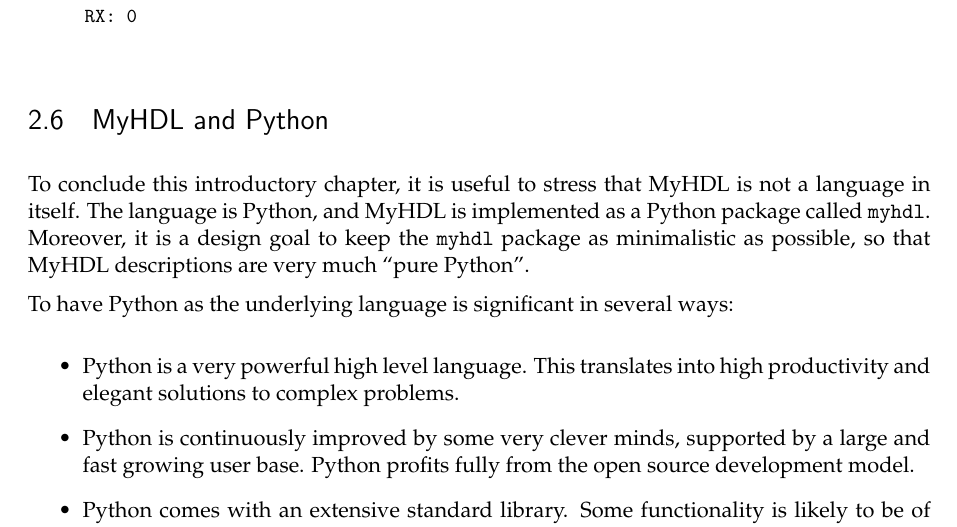
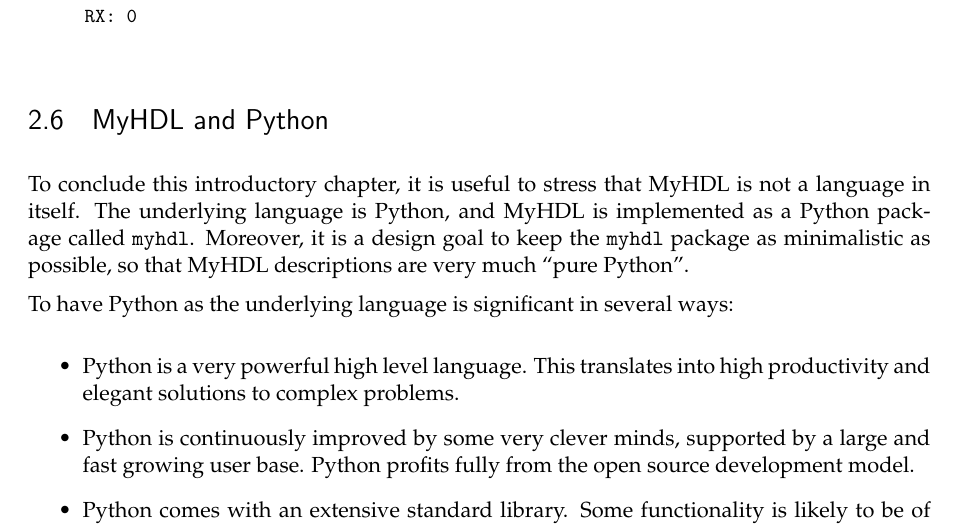
Before and after one commit to joshuisken/myhdl, a LaTeX thesis (doc/MyHDL.tex, which reads doc/informal.tex): part of page 21 of 51, cut so that both start at the same text. Compiled offline with pdfLaTeX.

Commit message:
language comments

```diff
--- a/doc/informal.tex
+++ b/doc/informal.tex
@@ -686,10 +686,11 @@
 \section{\myhdl\ and Python}
 
 To conclude this introductory chapter, it is useful to stress that
-\myhdl\ is not a language in itself. The language is Python, and \myhdl\ is
-implemented as a Python package called \code{myhdl}.  Moreover, it is
-a design goal to keep the \code{myhdl} package as minimalistic as
-possible, so that \myhdl\ descriptions are very much ``pure Python''.
+\myhdl\ is not a language in itself. The underlying language is Python,
+and \myhdl\ is implemented as a Python package called \code{myhdl}.
+Moreover, it is a design goal to keep the \code{myhdl} package as
+minimalistic as possible, so that \myhdl\ descriptions are very much
+``pure Python''.
 
 To have Python as the underlying language is significant in several
 ways:
```
